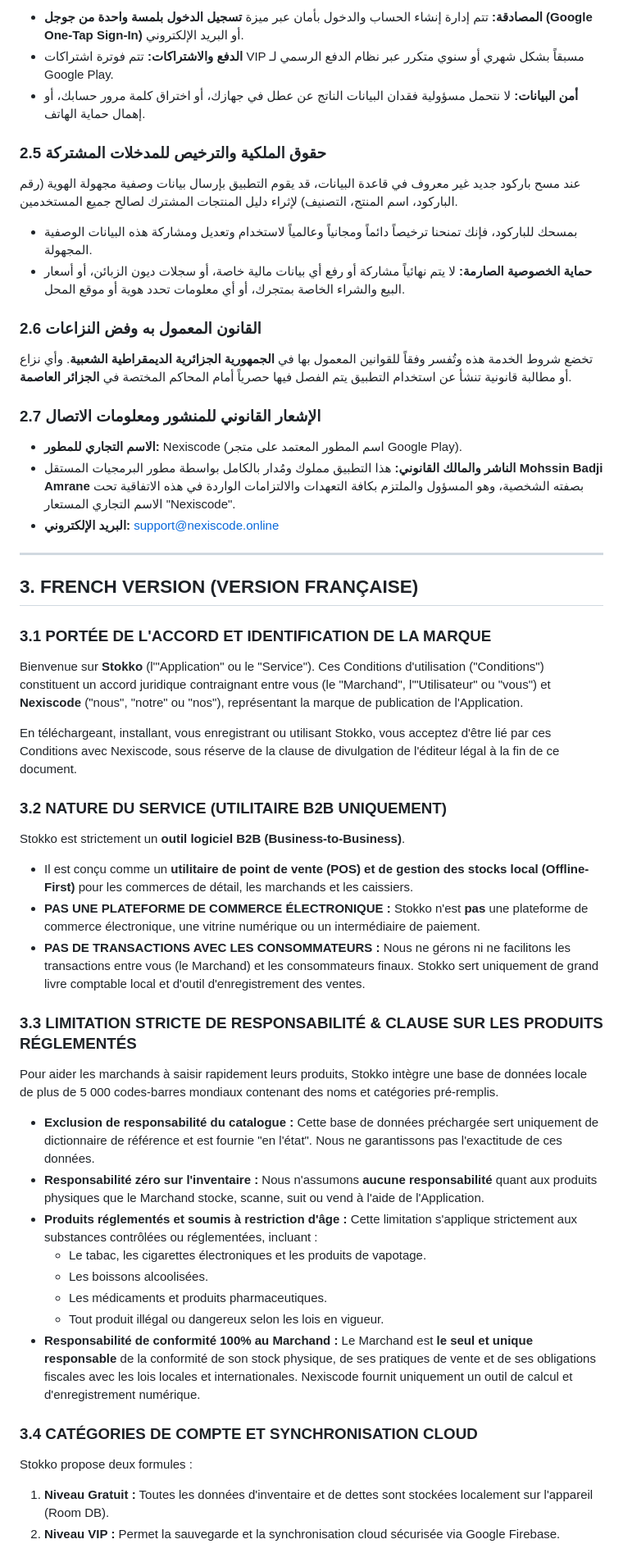
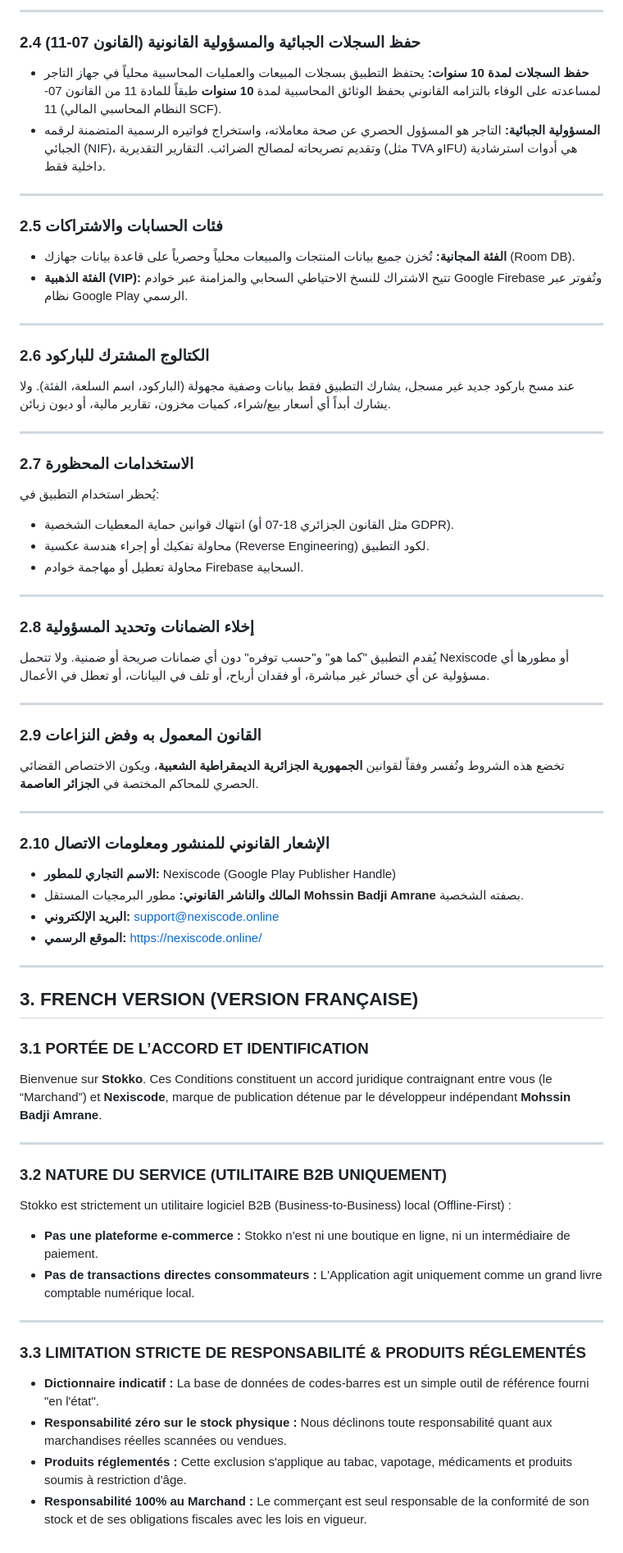
Before and after one commit to NexisCodeLabs/stokko-privacy, a Markdown page: stokko_terms_of_service.md, the part around one of its changes. Shown at 82% size. Drawn GitHub-style.

```diff
--- a/stokko_terms_of_service.md
+++ b/stokko_terms_of_service.md
@@ -93,49 +102,66 @@ These Terms shall be governed by and construed in accordance with the laws of th
 
-* **المصادقة:** تتم إدارة إنشاء الحساب والدخول بأمان عبر ميزة **تسجيل الدخول بلمسة واحدة من جوجل (Google One-Tap Sign-In)** أو البريد الإلكتروني.
-* **الدفع والاشتراكات:** تتم فوترة اشتراكات VIP مسبقاً بشكل شهري أو سنوي متكرر عبر نظام الدفع الرسمي لـ Google Play.
-* **أمن البيانات:** لا نتحمل مسؤولية فقدان البيانات الناتج عن عطل في جهازك، أو اختراق كلمة مرور حسابك، أو إهمال حماية الهاتف.
+---
 
-### 2.5 حقوق الملكية والترخيص للمدخلات المشتركة
-عند مسح باركود جديد غير معروف في قاعدة البيانات، قد يقوم التطبيق بإرسال بيانات وصفية مجهولة الهوية (رقم الباركود، اسم المنتج، التصنيف) لإثراء دليل المنتجات المشترك لصالح جميع المستخدمين.
-* بمسحك للباركود، فإنك تمنحنا ترخيصاً دائماً ومجانياً وعالمياً لاستخدام وتعديل ومشاركة هذه البيانات الوصفية المجهولة.
-* **حماية الخصوصية الصارمة:** لا يتم نهائياً مشاركة أو رفع أي بيانات مالية خاصة، أو سجلات ديون الزبائن، أو أسعار البيع والشراء الخاصة بمتجرك، أو أي معلومات تحدد هوية أو موقع المحل.
+### 2.4 حفظ السجلات الجبائية والمسؤولية القانونية (القانون 07-11)
+* **حفظ السجلات لمدة 10 سنوات:** يحتفظ التطبيق بسجلات المبيعات والعمليات المحاسبية محلياً في جهاز التاجر لمساعدته على الوفاء بالتزامه القانوني بحفظ الوثائق المحاسبية لمدة **10 سنوات** طبقاً للمادة 11 من القانون 07-11 (النظام المحاسبي المالي SCF).
+* **المسؤولية الجبائية:** التاجر هو المسؤول الحصري عن صحة معاملاته، واستخراج فواتيره الرسمية المتضمنة لرقمه الجبائي (NIF)، وتقديم تصريحاته لمصالح الضرائب. التقارير التقديرية (مثل TVA وIFU) هي أدوات استرشادية داخلية فقط.
 
-### 2.6 القانون المعمول به وفض النزاعات
-تخضع شروط الخدمة هذه وتُفسر وفقاً للقوانين المعمول بها في **الجمهورية الجزائرية الديمقراطية الشعبية**. وأي نزاع أو مطالبة قانونية تنشأ عن استخدام التطبيق يتم الفصل فيها حصرياً أمام المحاكم المختصة في **الجزائر العاصمة**.
+---
 
-### 2.7 الإشعار القانوني للمنشور ومعلومات الاتصال
-* **الاسم التجاري للمطور:** Nexiscode (اسم المطور المعتمد على متجر Google Play).
-* **الناشر والمالك القانوني:** هذا التطبيق مملوك ومُدار بالكامل بواسطة مطور البرمجيات المستقل **Mohssin Badji Amrane** بصفته الشخصية، وهو المسؤول والملتزم بكافة التعهدات والالتزامات الواردة في هذه الاتفاقية تحت الاسم التجاري المستعار "Nexiscode".
+### 2.5 فئات الحسابات والاشتراكات
+* **الفئة المجانية:** تُخزن جميع بيانات المنتجات والمبيعات محلياً وحصرياً على قاعدة بيانات جهازك (Room DB).
+* **الفئة الذهبية (VIP):** تتيح الاشتراك للنسخ الاحتياطي السحابي والمزامنة عبر خوادم Google Firebase وتُفوتر عبر نظام Google Play الرسمي.
+
+---
+
+### 2.6 الكتالوج المشترك للباركود
+عند مسح باركود جديد غير مسجل، يشارك التطبيق فقط بيانات وصفية مجهولة (الباركود، اسم السلعة، الفئة). ولا يشارك أبداً أي أسعار بيع/شراء، كميات مخزون، تقارير مالية، أو ديون زبائن.
+
+---
+
+### 2.7 الاستخدامات المحظورة
+يُحظر استخدام التطبيق في:
+* انتهاك قوانين حماية المعطيات الشخصية (مثل القانون الجزائري 18-07 أو GDPR).
+* محاولة تفكيك أو إجراء هندسة عكسية (Reverse Engineering) لكود التطبيق.
+* محاولة تعطيل أو مهاجمة خوادم Firebase السحابية.
+
+---
+
+### 2.8 إخلاء الضمانات وتحديد المسؤولية
+يُقدم التطبيق "كما هو" و"حسب توفره" دون أي ضمانات صريحة أو ضمنية. ولا تتحمل Nexiscode أو مطورها أي مسؤولية عن أي خسائر غير مباشرة، أو فقدان أرباح، أو تلف في البيانات، أو تعطل في الأعمال.
+
+---
+
+### 2.9 القانون المعمول به وفض النزاعات
+تخضع هذه الشروط وتُفسر وفقاً لقوانين **الجمهورية الجزائرية الديمقراطية الشعبية**، ويكون الاختصاص القضائي الحصري للمحاكم المختصة في **الجزائر العاصمة**.
+
+---
+
+### 2.10 الإشعار القانوني للمنشور ومعلومات الاتصال
+* **الاسم التجاري للمطور:** Nexiscode (Google Play Publisher Handle)
+* **المالك والناشر القانوني:** مطور البرمجيات المستقل **Mohssin Badji Amrane** بصفته الشخصية.
 * **البريد الإلكتروني:** support@nexiscode.online
+* **الموقع الرسمي:** https://nexiscode.online/
 
 ---
 
 ## 3. FRENCH VERSION (VERSION FRANÇAISE)
 
-### 3.1 PORTÉE DE L'ACCORD ET IDENTIFICATION DE LA MARQUE
-Bienvenue sur **Stokko** (l'"Application" ou le "Service"). Ces Conditions d'utilisation ("Conditions") constituent un accord juridique contraignant entre vous (le "Marchand", l'"Utilisateur" ou "vous") et **Nexiscode** ("nous", "notre" ou "nos"), représentant la marque de publication de l'Application.
+### 3.1 PORTÉE DE L’ACCORD ET IDENTIFICATION
+Bienvenue sur **Stokko**. Ces Conditions constituent un accord juridique contraignant entre vous (le “Marchand”) et **Nexiscode**, marque de publication détenue par le développeur indépendant **Mohssin Badji Amrane**.
 
-En téléchargeant, installant, vous enregistrant ou utilisant Stokko, vous acceptez d'être lié par ces Conditions avec Nexiscode, sous réserve de la clause de divulgation de l'éditeur légal à la fin de ce document.
+---
 
 ### 3.2 NATURE DU SERVICE (UTILITAIRE B2B UNIQUEMENT)
-Stokko est strictement un **outil logiciel B2B (Business-to-Business)**.
-* Il est conçu comme un **utilitaire de point de vente (POS) et de gestion des stocks local (Offline-First)** pour les commerces de détail, les marchands et les caissiers.
-* **PAS UNE PLATEFORME DE COMMERCE ÉLECTRONIQUE :** Stokko n'est **pas** une plateforme de commerce électronique, une vitrine numérique ou un intermédiaire de paiement.
-* **PAS DE TRANSACTIONS AVEC LES CONSOMMATEURS :** Nous ne gérons ni ne facilitons les transactions entre vous (le Marchand) et les consommateurs finaux. Stokko sert uniquement de grand livre comptable local et d'outil d'enregistrement des ventes.
+Stokko est strictement un utilitaire logiciel B2B (Business-to-Business) local (Offline-First) :
+* **Pas une plateforme e-commerce :** Stokko n'est ni une boutique en ligne, ni un intermédiaire de paiement.
+* **Pas de transactions directes consommateurs :** L'Application agit uniquement comme un grand livre comptable numérique local.
 
-### 3.3 LIMITATION STRICTE DE RESPONSABILITÉ & CLAUSE SUR LES PRODUITS RÉGLEMENTÉS
-Pour aider les marchands à saisir rapidement leurs produits, Stokko intègre une base de données locale de plus de 5 000 codes-barres mondiaux contenant des noms et catégories pré-remplis.
-* **Exclusion de responsabilité du catalogue :** Cette base de données préchargée sert uniquement de dictionnaire de référence et est fournie "en l'état". Nous ne garantissons pas l'exactitude de ces données.
-* **Responsabilité zéro sur l'inventaire :** Nous n'assumons **aucune responsabilité** quant aux produits physiques que le Marchand stocke, scanne, suit ou vend à l'aide de l'Application.
-* **Produits réglementés et soumis à restriction d'âge :** Cette limitation s'applique strictement aux substances contrôlées ou réglementées, incluant :
-  * Le tabac, les cigarettes électroniques et les produits de vapotage.
-  * Les boissons alcoolisées.
-  * Les médicaments et produits pharmaceutiques.
-  * Tout produit illégal ou dangereux selon les lois en vigueur.
-* **Responsabilité de conformité 100% au Marchand :** Le Marchand est **le seul et unique responsable** de la conformité de son stock physique, de ses pratiques de vente et de ses obligations fiscales avec les lois locales et internationales. Nexiscode fournit uniquement un outil de calcul et d'enregistrement numérique.
+---
 
-### 3.4 CATÉGORIES DE COMPTE ET SYNCHRONISATION CLOUD
-Stokko propose deux formules :
-1. **Niveau Gratuit :** Toutes les données d'inventaire et de dettes sont stockées localement sur l'appareil (Room DB).
-2. **Niveau VIP :** Permet la sauvegarde et la synchronisation cloud sécurisée via Google Firebase.
+### 3.3 LIMITATION STRICTE DE RESPONSABILITÉ & PRODUITS RÉGLEMENTÉS
+* **Dictionnaire indicatif :** La base de données de codes-barres est un simple outil de référence fourni "en l'état".
+* **Responsabilité zéro sur le stock physique :** Nous déclinons toute responsabilité quant aux marchandises réelles scannées ou vendues.
+* **Produits réglementés :** Cette exclusion s'applique au tabac, vapotage, médicaments et produits soumis à restriction d'âge.
+* **Responsabilité 100% au Marchand :** Le commerçant est seul responsable de la conformité de son stock et de ses obligations fiscales avec les lois en vigueur.
 
```
Also changed, not shown: other parts of stokko_terms_of_service.md (+86 -69 lines).
